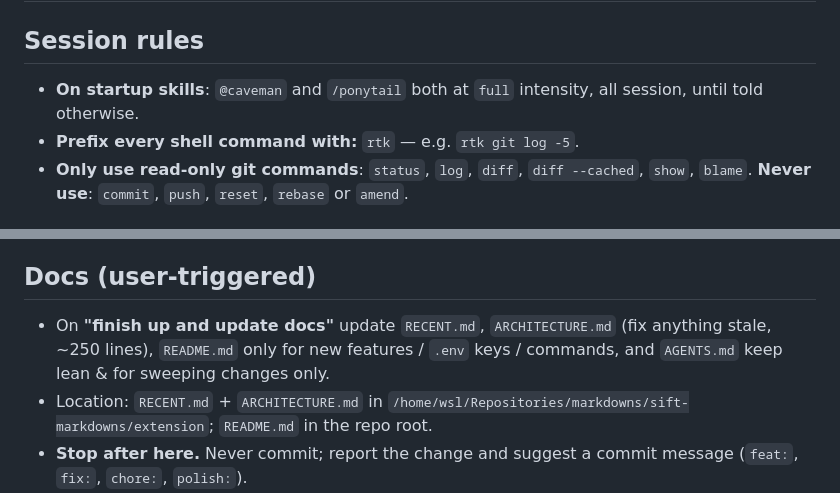
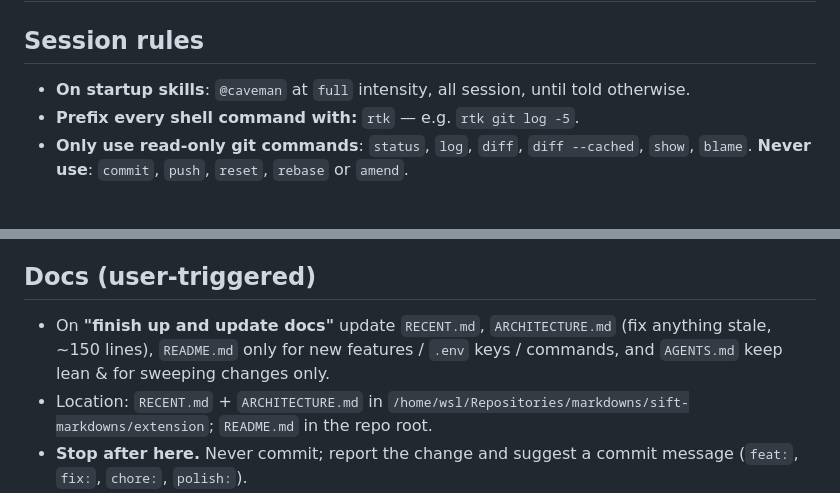
Before and after one commit to AlexanderBell-gh/sift-extension, a Markdown page: AGENTS.md, 2 parts joined by grey strips. GitHub-like rendering.

Commit message:
chore(docs): updated AGENTS.md

```diff
--- a/AGENTS.md
+++ b/AGENTS.md
@@ -2,7 +2,7 @@
 
 ## Session rules
 
-- **On startup skills**: `@caveman` and `/ponytail` both at `full` intensity, all session, until told otherwise.
+- **On startup skills**: `@caveman` at `full` intensity, all session, until told otherwise.
 - **Prefix every shell command with:** `rtk` — e.g. `rtk git log -5`.
 - **Only use read-only git commands**: `status`, `log`, `diff`, `diff --cached`, `show`, `blame`. **Never use**: `commit`, `push`, `reset`, `rebase` or `amend`.
 
@@ -69,6 +69,6 @@ wxt.config.ts         Manifest — permissions, host_permissions, action config
 
 ## Docs (user-triggered)
 
-- On **"finish up and update docs"** update `RECENT.md`, `ARCHITECTURE.md` (fix anything stale, ~250 lines), `README.md` only for new features / `.env` keys / commands, and `AGENTS.md` keep lean & for sweeping changes only.
+- On **"finish up and update docs"** update `RECENT.md`, `ARCHITECTURE.md` (fix anything stale, ~150 lines), `README.md` only for new features / `.env` keys / commands, and `AGENTS.md` keep lean & for sweeping changes only.
 - Location: `RECENT.md` + `ARCHITECTURE.md` in `/home/wsl/Repositories/markdowns/sift-markdowns/extension`; `README.md` in the repo root.
 - **Stop after here.** Never commit; report the change and suggest a commit message (`feat:`, `fix:`, `chore:`, `polish:`).
```
